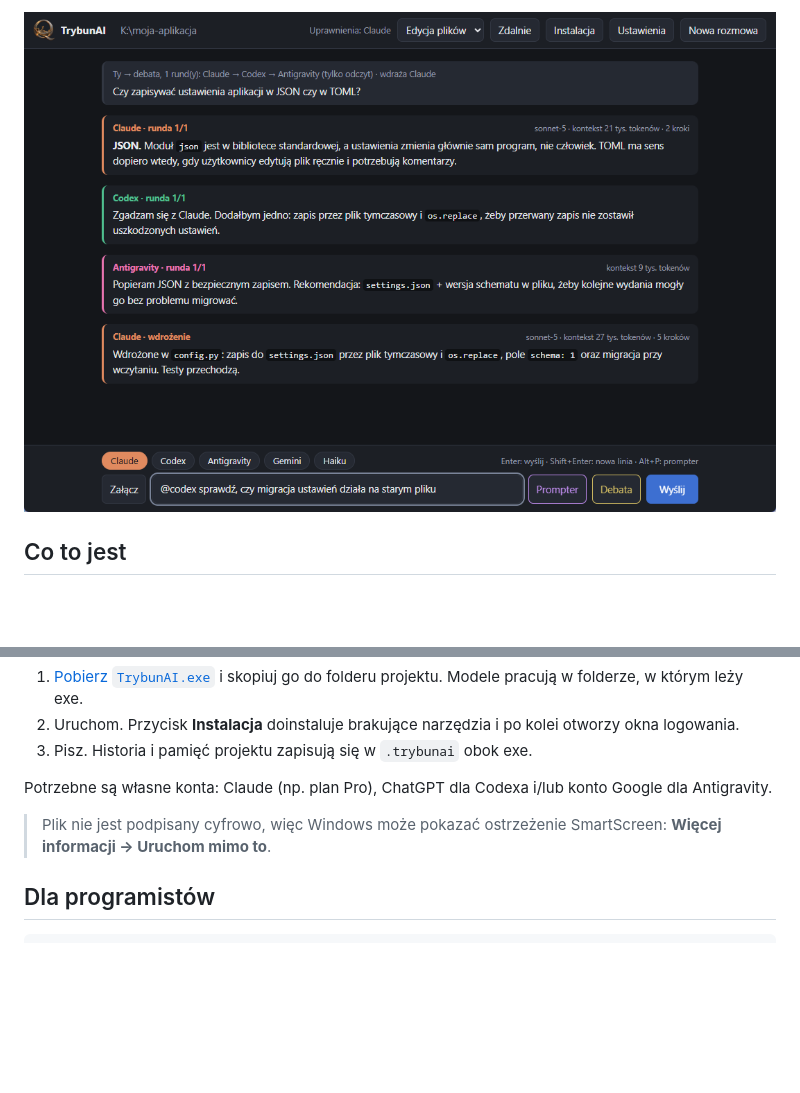
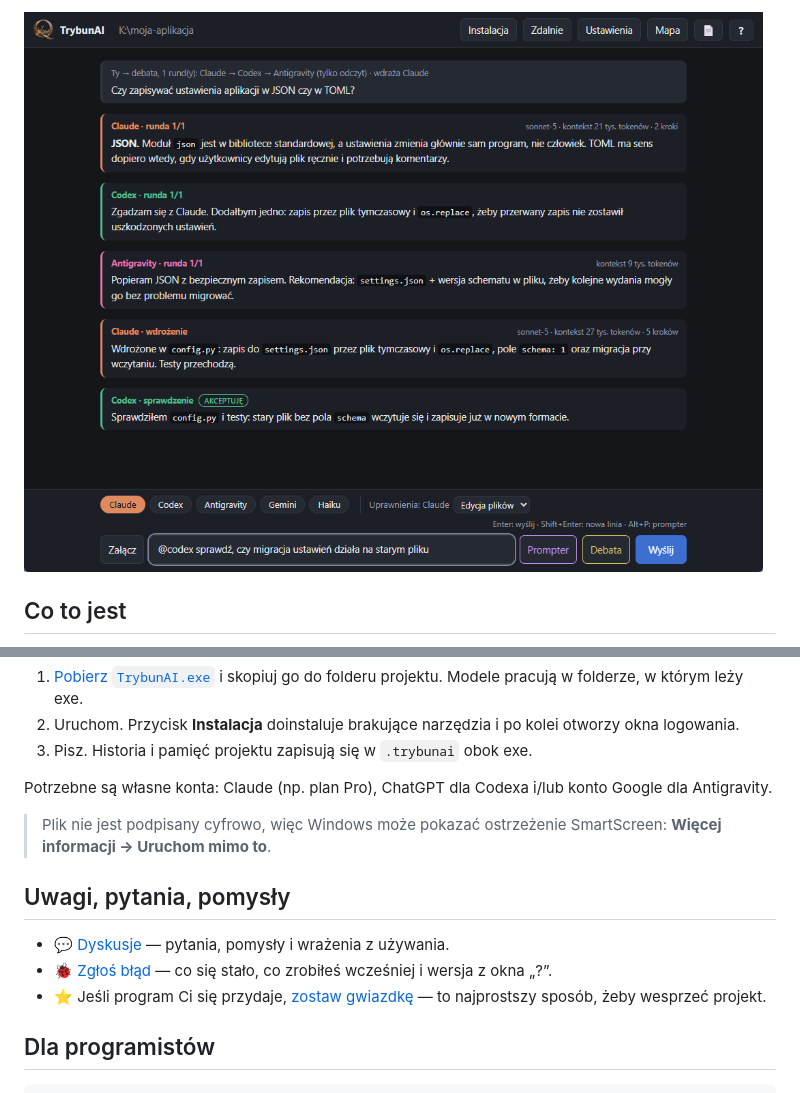
Before and after one commit to k0dixPL/TrybunAI, a Markdown page: README.md, 2 parts joined by grey strips. GitHub-like rendering; pictures changed too: docs/screenshot.png; blank space fills up the shorter version.

Commit message:
README: logo, plakietki, prosba o gwiazdke, dyskusje, nowy zrzut ekranu
Co-Authored-By: Claude Opus 5.5 <noreply@anthropic.com>

````diff
--- a/README.md
+++ b/README.md
@@ -37,6 +46,12 @@ Potrzebne są własne konta: Claude (np. plan Pro), ChatGPT dla Codexa i/lub kon
 
 > Plik nie jest podpisany cyfrowo, więc Windows może pokazać ostrzeżenie SmartScreen: **Więcej informacji → Uruchom mimo to**.
 
+## Uwagi, pytania, pomysły
+
+- 💬 [Dyskusje](https://github.com/k0dixPL/TrybunAI/discussions) — pytania, pomysły i wrażenia z używania.
+- 🐞 [Zgłoś błąd](https://github.com/k0dixPL/TrybunAI/issues/new) — co się stało, co zrobiłeś wcześniej i wersja z okna „?”.
+- ⭐ Jeśli program Ci się przydaje, [zostaw gwiazdkę](https://github.com/k0dixPL/TrybunAI) — to najprostszy sposób, żeby wesprzeć projekt.
+
 ## Dla programistów
 
 ```powershell
````
Also changed, not shown: other parts of README.md (+10 -1 lines).
